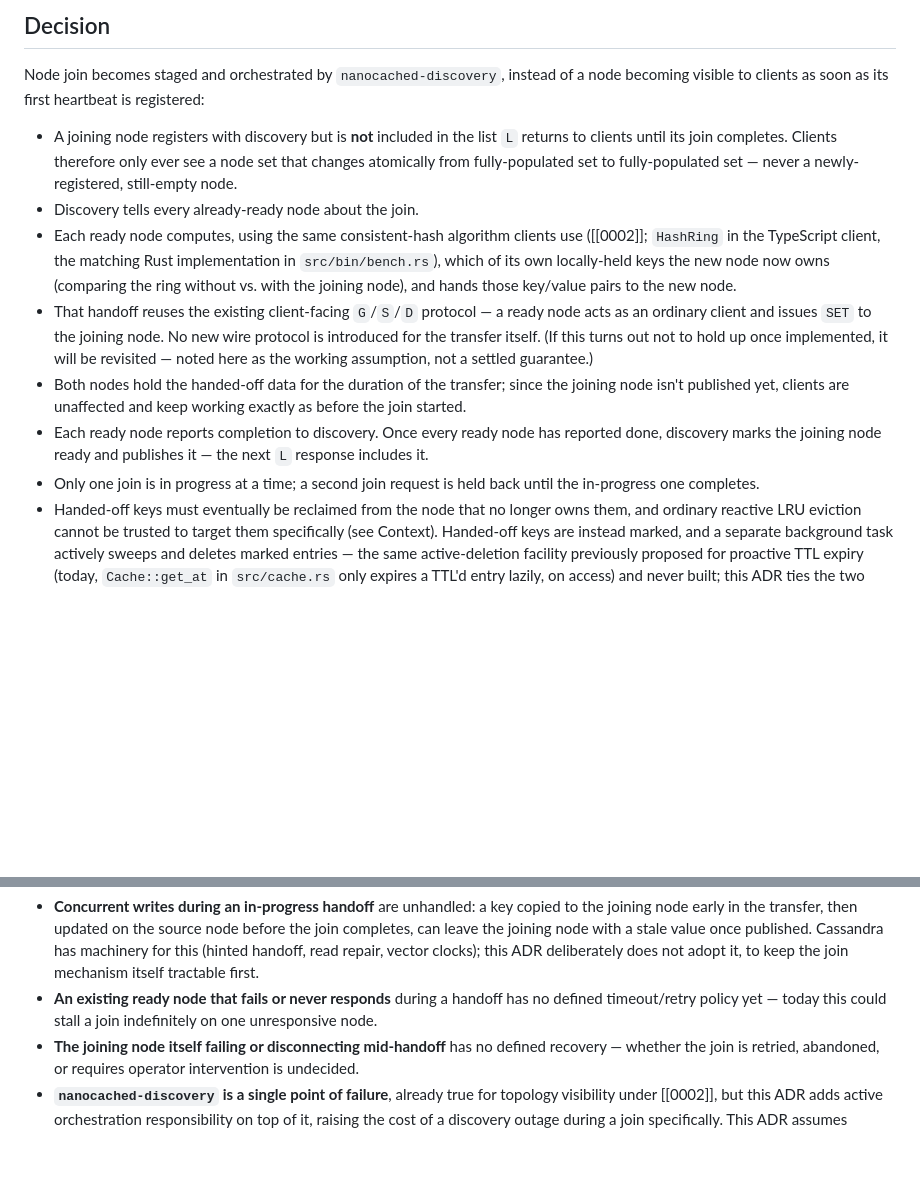
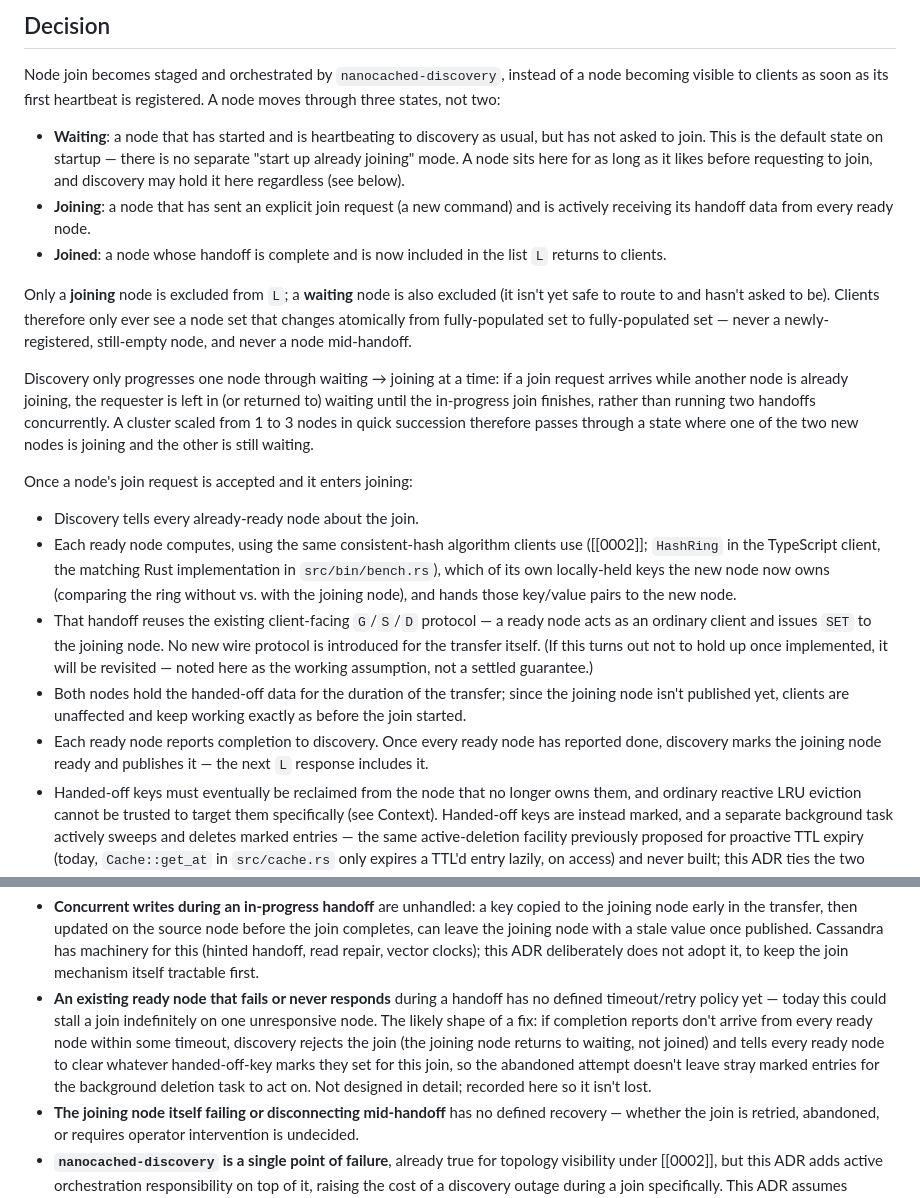
Before and after one commit to nanocached/nanocached, a Markdown page: doc/adr/0008-staged-node-join-with-discovery-orchestrated-data-handoff.md, 2 parts joined by grey strips. Rendered like a GitHub page; blank space fills up the shorter version.

Commit message:
docs: revise ADR-8 to a 3-state (waiting/joining/joined) node model
A node registers as "waiting" on ordinary startup — there is no
separate "start up already joining" mode. It moves to "joining" only
on an explicit join request/command, and discovery serializes that
transition to one node at a time, so scaling 1->3 nodes in quick
succession leaves the second new node "waiting" until the first
finishes joining. Both waiting and joining nodes are excluded from L.

Also records a backlog item: what discovery should do if completion
reports don't arrive from every ready node (likely: reject the join,
have all nodes clear their handed-off-key marks), not designed yet.

```diff
--- a/doc/adr/0008-staged-node-join-with-discovery-orchestrated-data-handoff.md
+++ b/doc/adr/0008-staged-node-join-with-discovery-orchestrated-data-handoff.md
@@ -71,12 +71,34 @@ and left for a future ADR.
 
 Node join becomes staged and orchestrated by `nanocached-discovery`,
 instead of a node becoming visible to clients as soon as its first
-heartbeat is registered:
+heartbeat is registered. A node moves through three states, not two:
 
-- A joining node registers with discovery but is **not** included in the
-  list `L` returns to clients until its join completes. Clients therefore
-  only ever see a node set that changes atomically from fully-populated
-  set to fully-populated set — never a newly-registered, still-empty node.
+- **Waiting**: a node that has started and is heartbeating to discovery as
+  usual, but has not asked to join. This is the default state on startup —
+  there is no separate "start up already joining" mode. A node sits here
+  for as long as it likes before requesting to join, and discovery may
+  hold it here regardless (see below).
+- **Joining**: a node that has sent an explicit join request (a new
+  command) and is actively receiving its handoff data from every ready
+  node.
+- **Joined**: a node whose handoff is complete and is now included in the
+  list `L` returns to clients.
+
+Only a **joining** node is excluded from `L`; a **waiting** node is also
+excluded (it isn't yet safe to route to and hasn't asked to be). Clients
+therefore only ever see a node set that changes atomically from
+fully-populated set to fully-populated set — never a newly-registered,
+still-empty node, and never a node mid-handoff.
+
+Discovery only progresses one node through waiting → joining at a time:
+if a join request arrives while another node is already joining, the
+requester is left in (or returned to) waiting until the in-progress join
+finishes, rather than running two handoffs concurrently. A cluster scaled
+from 1 to 3 nodes in quick succession therefore passes through a state
+where one of the two new nodes is joining and the other is still waiting.
+
+Once a node's join request is accepted and it enters joining:
+
 - Discovery tells every already-ready node about the join.
 - Each ready node computes, using the same consistent-hash algorithm
   clients use ([[0002]]; `HashRing` in the TypeScript client, the matching
@@ -94,8 +116,6 @@ heartbeat is registered:
 - Each ready node reports completion to discovery. Once every ready node
   has reported done, discovery marks the joining node ready and publishes
   it — the next `L` response includes it.
-- Only one join is in progress at a time; a second join request is held
-  back until the in-progress one completes.
 - Handed-off keys must eventually be reclaimed from the node that no
   longer owns them, and ordinary reactive LRU eviction cannot be trusted
   to target them specifically (see Context). Handed-off keys are instead
@@ -136,7 +156,13 @@ follow-up work:
   adopt it, to keep the join mechanism itself tractable first.
 - **An existing ready node that fails or never responds** during a
   handoff has no defined timeout/retry policy yet — today this could stall
-  a join indefinitely on one unresponsive node.
+  a join indefinitely on one unresponsive node. The likely shape of a fix:
+  if completion reports don't arrive from every ready node within some
+  timeout, discovery rejects the join (the joining node returns to
+  waiting, not joined) and tells every ready node to clear whatever
+  handed-off-key marks they set for this join, so the abandoned attempt
+  doesn't leave stray marked entries for the background deletion task to
+  act on. Not designed in detail; recorded here so it isn't lost.
 - **The joining node itself failing or disconnecting mid-handoff** has no
   defined recovery — whether the join is retried, abandoned, or requires
   operator intervention is undecided.
```
